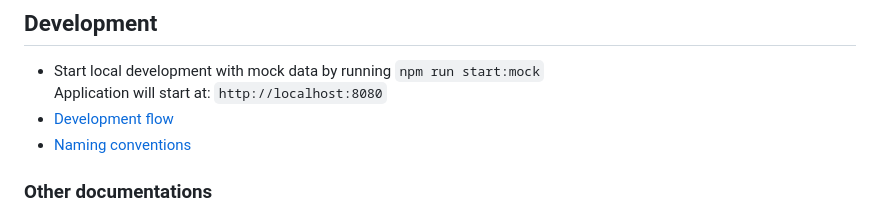
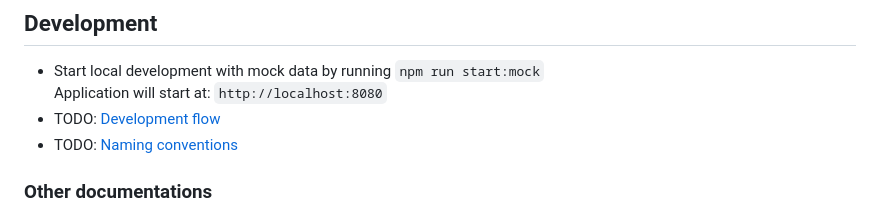
Before and after one commit to ochairo/vanillante, a Markdown page: README.md, the part around the change. GitHub-like rendering.

```diff
--- a/README.md
+++ b/README.md
@@ -85,8 +85,8 @@ _(Note: [vscode](https://github.com/microsoft/vscode) and [fnm](https://github.c
 
 - Start local development with mock data by running `npm run start:mock`
   Application will start at: `http://localhost:8080`
-- [Development flow](https://github.com/ochairo/vanillatte-clean/tree/development?tab=readme-ov-file#vanillatte-clean)
-- [Naming conventions](./docs/wiki/NAMING_CONVENTIONS.md)
+- TODO: [Development flow](https://github.com/ochairo/vanillatte-clean/tree/development?tab=readme-ov-file#vanillatte-clean)
+- TODO: [Naming conventions](./docs/wiki/NAMING_CONVENTIONS.md)
 
 ### Other documentations
 
```
